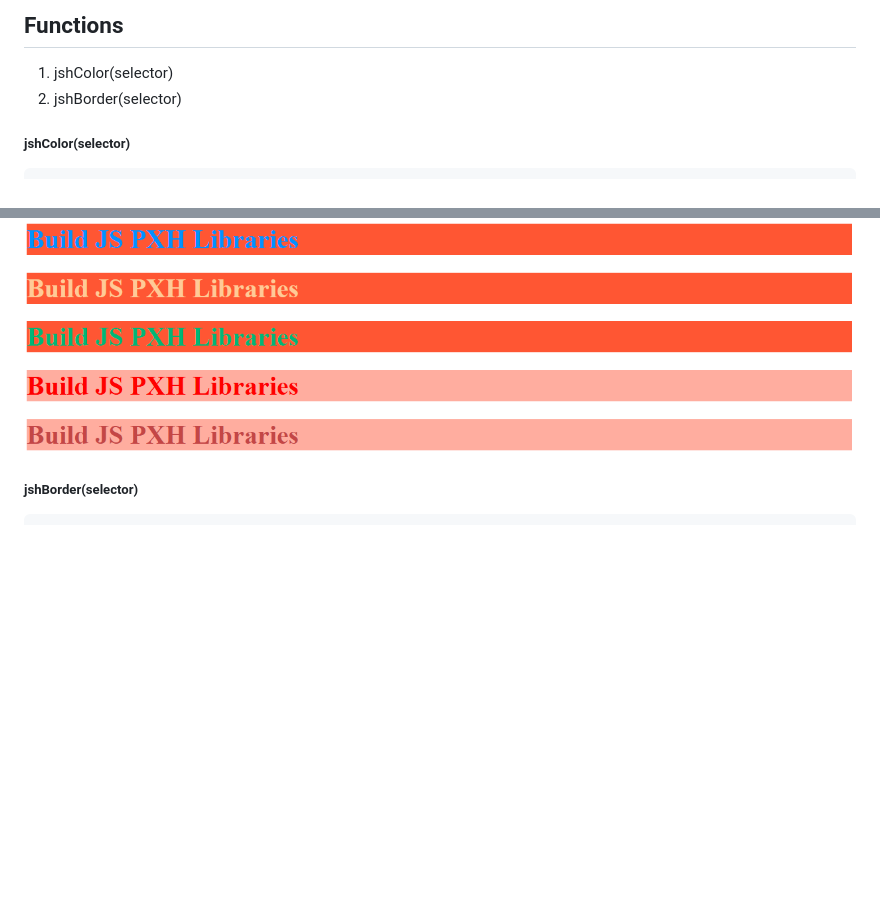
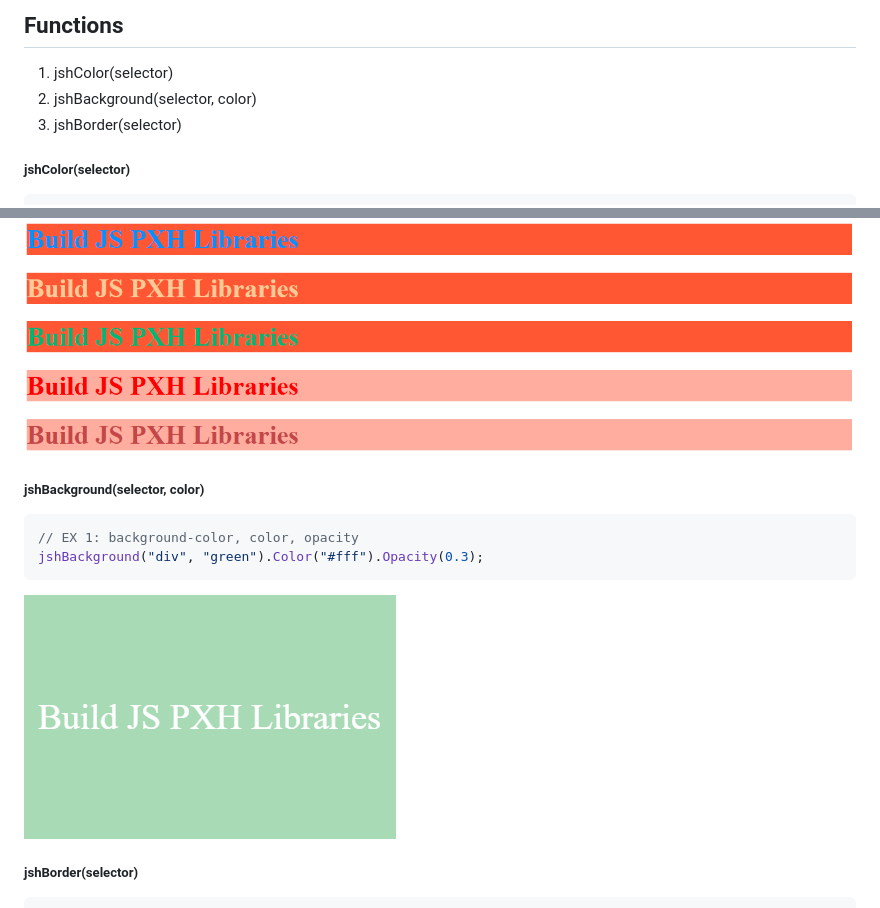
Before and after one commit to kitajima2910/BuildJSPXHLibraries, a Markdown page: README.md, 2 parts joined by grey strips. Rendered like a GitHub page; pictures changed too: assets/imgs/backgrounds/jshBackgroundEX1.PNG (added); blank space fills up the shorter version.

Commit message:
- background-color, color, opacity

````diff
--- a/README.md
+++ b/README.md
@@ -9,7 +9,8 @@ Download files: jsh.js, cssh.css
 ## Functions
 
 1. jshColor(selector)
-2. jshBorder(selector)
+2. jshBackground(selector, color)
+3. jshBorder(selector)
 
 ##### jshColor(selector)
 
@@ -23,6 +24,15 @@ jshColor(".h1-4", "hsl(0, 40%, 50%)").backgroundColor("rgba(255, 99, 71, 0.5)");
 ```
 
 ![jshColorEX1](./assets/imgs/colors/jshColorEX1.PNG)
+
+##### jshBackground(selector, color)
+
+```javascript
+// EX 1: background-color, color, opacity
+jshBackground("div", "green").Color("#fff").Opacity(0.3);
+```
+
+![jshBackgroundEX1](./assets/imgs/backgrounds/jshBackgroundEX1.PNG)
 
 ##### jshBorder(selector)
 
````
Also changed, not shown: 3 other files.
